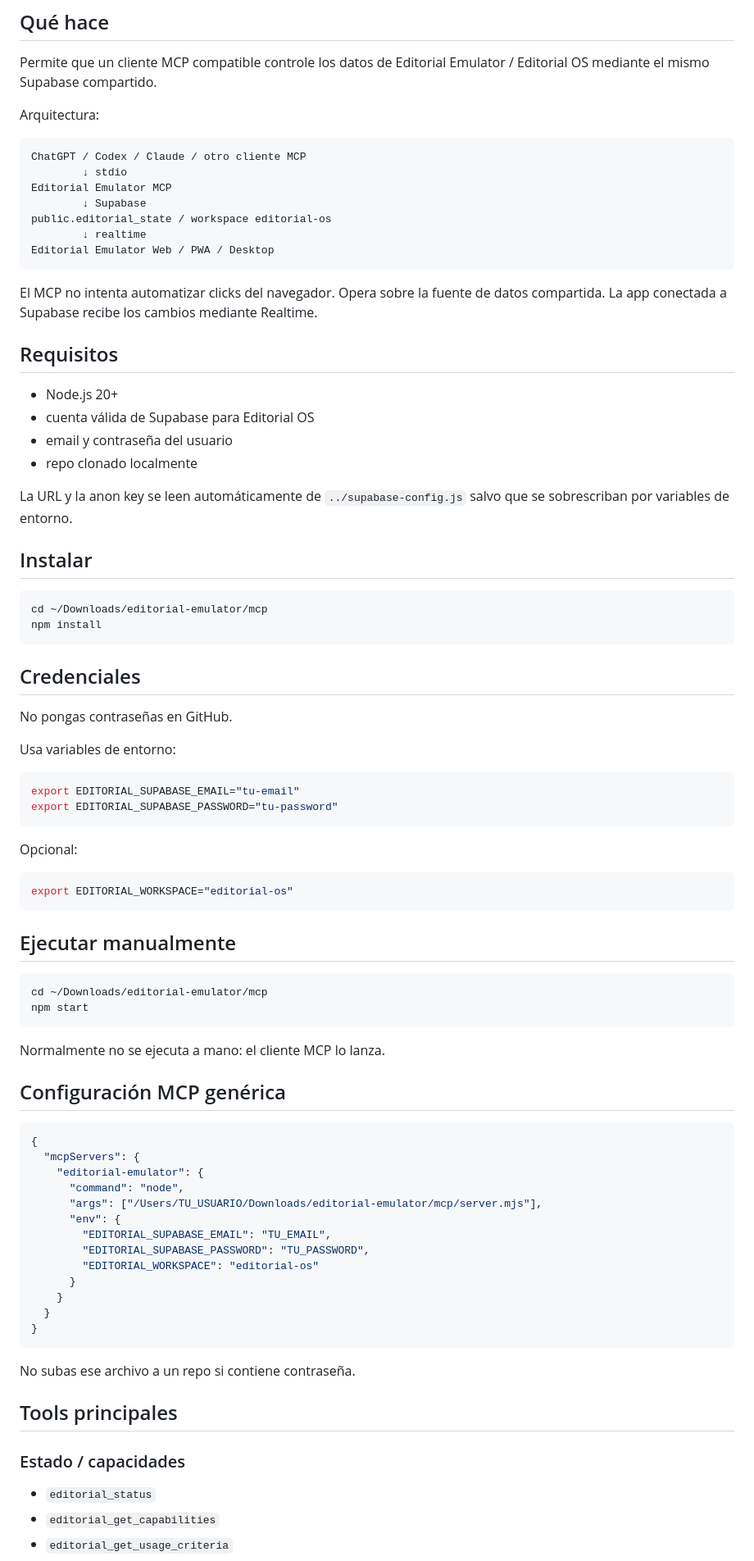
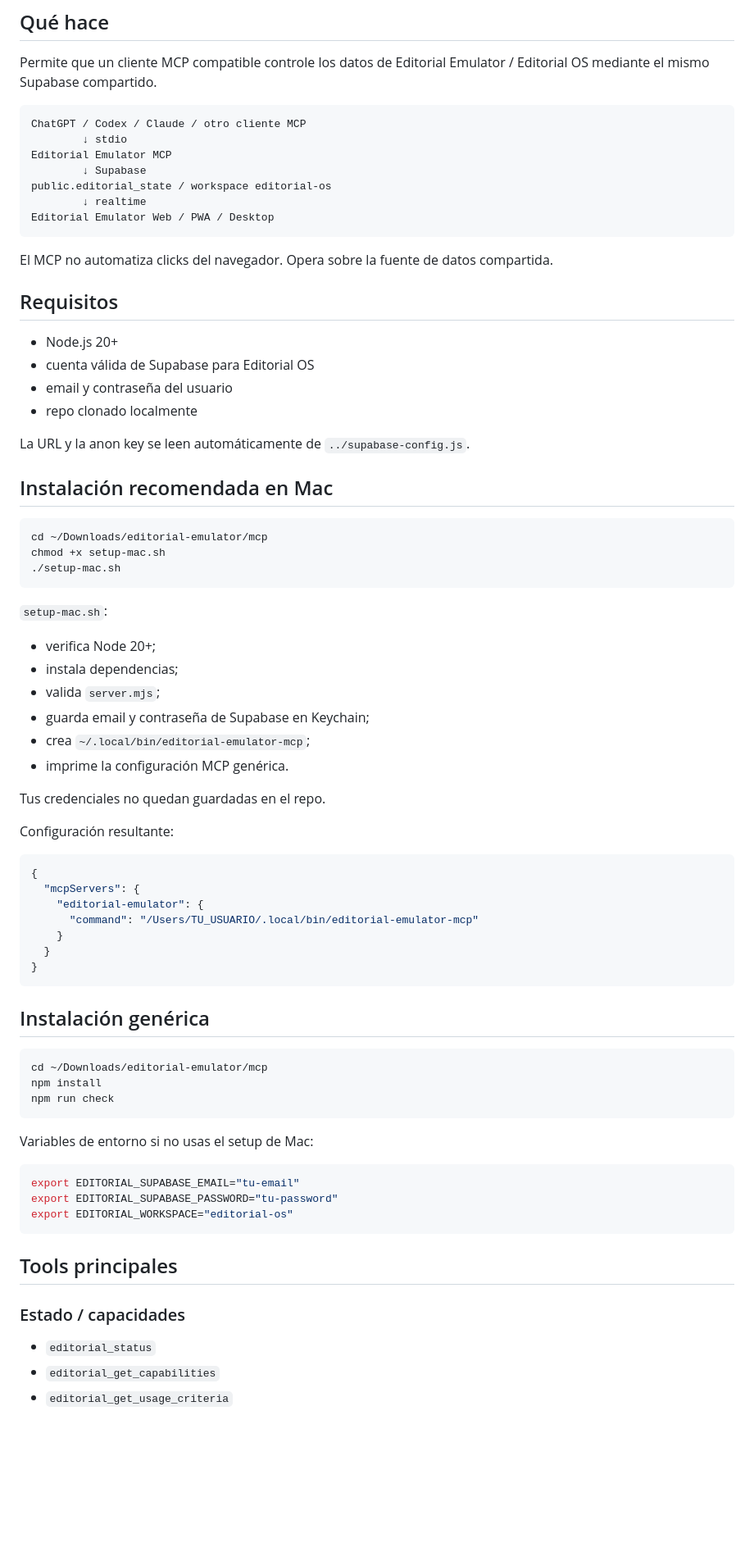
Before and after one commit to LordJeferies/editorial-emulator, a Markdown page: mcp/README.md, the part around one of its changes. Shown at 82% size. GitHub-like rendering; blank space fills up the shorter version.

Commit message:
docs: add macOS Keychain setup and current MCP guide

````diff
--- a/mcp/README.md
+++ b/mcp/README.md
@@ -5,8 +5,6 @@ Servidor MCP oficial del repositorio `LordJeferies/editorial-emulator`.
 ## Qué hace
 
 Permite que un cliente MCP compatible controle los datos de Editorial Emulator / Editorial OS mediante el mismo Supabase compartido.
-
-Arquitectura:
 
 ```text
 ChatGPT / Codex / Claude / otro cliente MCP
@@ -18,7 +16,7 @@ public.editorial_state / workspace editorial-os
 Editorial Emulator Web / PWA / Desktop
 ```
 
-El MCP no intenta automatizar clicks del navegador. Opera sobre la fuente de datos compartida. La app conectada a Supabase recibe los cambios mediante Realtime.
+El MCP no automatiza clicks del navegador. Opera sobre la fuente de datos compartida.
 
 ## Requisitos
 
@@ -27,65 +25,58 @@ El MCP no intenta automatizar clicks del navegador. Opera sobre la fuente de dat
 - email y contraseña del usuario
 - repo clonado localmente
 
-La URL y la anon key se leen automáticamente de `../supabase-config.js` salvo que se sobrescriban por variables de entorno.
+La URL y la anon key se leen automáticamente de `../supabase-config.js`.
 
-## Instalar
+## Instalación recomendada en Mac
 
 ```bash
 cd ~/Downloads/editorial-emulator/mcp
-npm install
+chmod +x setup-mac.sh
+./setup-mac.sh
 ```
 
-## Credenciales
+`setup-mac.sh`:
 
-No pongas contraseñas en GitHub.
+- verifica Node 20+;
+- instala dependencias;
+- valida `server.mjs`;
+- guarda email y contraseña de Supabase en Keychain;
+- crea `~/.local/bin/editorial-emulator-mcp`;
+- imprime la configuración MCP genérica.
 
-Usa variables de entorno:
+Tus credenciales no quedan guardadas en el repo.
 
-```bash
-export EDITORIAL_SUPABASE_EMAIL="tu-email"
-export EDITORIAL_SUPABASE_PASSWORD="tu-password"
-```
-
-Opcional:
-
-```bash
-export EDITORIAL_WORKSPACE="editorial-os"
-```
-
-## Ejecutar manualmente
-
-```bash
-cd ~/Downloads/editorial-emulator/mcp
-npm start
-```
-
-Normalmente no se ejecuta a mano: el cliente MCP lo lanza.
-
-## Configuración MCP genérica
+Configuración resultante:
 
 ```json
 {
   "mcpServers": {
     "editorial-emulator": {
-      "command": "node",
-      "args": ["/Users/TU_USUARIO/Downloads/editorial-emulator/mcp/server.mjs"],
-      "env": {
-        "EDITORIAL_SUPABASE_EMAIL": "TU_EMAIL",
-        "EDITORIAL_SUPABASE_PASSWORD": "TU_PASSWORD",
-        "EDITORIAL_WORKSPACE": "editorial-os"
-      }
+      "command": "/Users/TU_USUARIO/.local/bin/editorial-emulator-mcp"
     }
   }
 }
 ```
 
-No subas ese archivo a un repo si contiene contraseña.
+## Instalación genérica
+
+```bash
+cd ~/Downloads/editorial-emulator/mcp
+npm install
+npm run check
+```
+
+Variables de entorno si no usas el setup de Mac:
+
+```bash
+export EDITORIAL_SUPABASE_EMAIL="tu-email"
+export EDITORIAL_SUPABASE_PASSWORD="tu-password"
+export EDITORIAL_WORKSPACE="editorial-os"
+```
 
 ## Tools principales
 
 ### Estado / capacidades
-
 - `editorial_status`
 - `editorial_get_capabilities`
 - `editorial_get_usage_criteria`
````
Also changed, not shown: other parts of mcp/README.md (+15 -10 lines).
